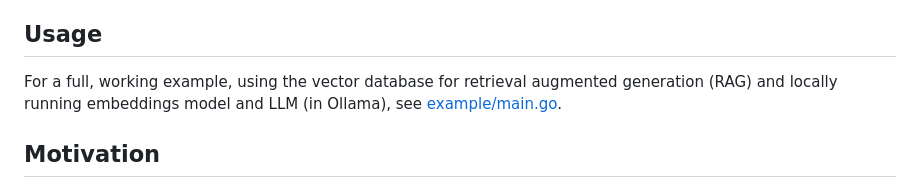
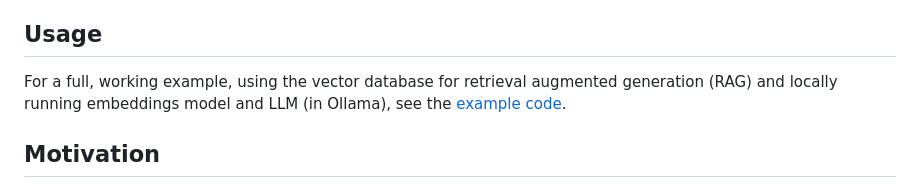
Before and after one commit to philippgille/chromem-go, a Markdown page: README.md, the part around one of its changes. Drawn GitHub-style.

Commit message:
Change example link target to directory instead of main.go

```diff
--- a/README.md
+++ b/README.md
@@ -176,7 +176,7 @@ See the Godoc for details: <https://pkg.go.dev/github.com/philippgille/chromem-g
 
 ## Usage
 
-For a full, working example, using the vector database for retrieval augmented generation (RAG) and locally running embeddings model and LLM (in Ollama), see [example/main.go](example/main.go).
+For a full, working example, using the vector database for retrieval augmented generation (RAG) and locally running embeddings model and LLM (in Ollama), see the [example code](example).
 
 ## Motivation
 
```
Also changed, not shown: other parts of README.md (+1 -1 lines).
